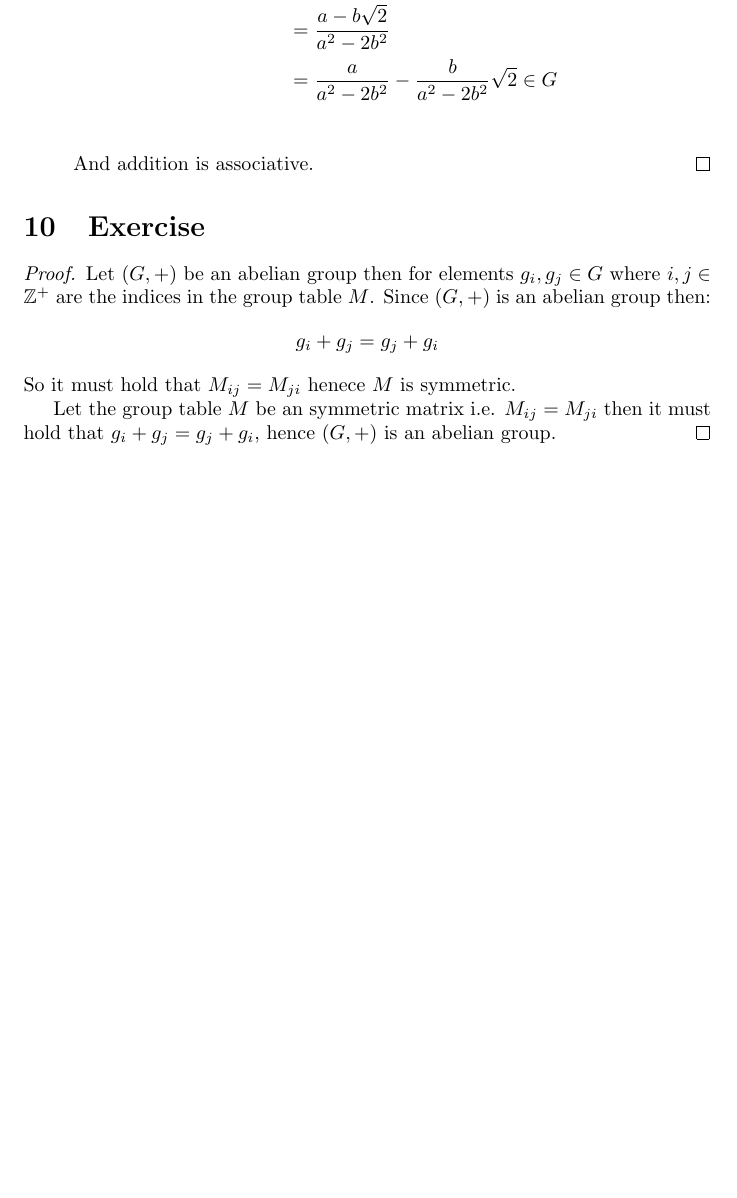
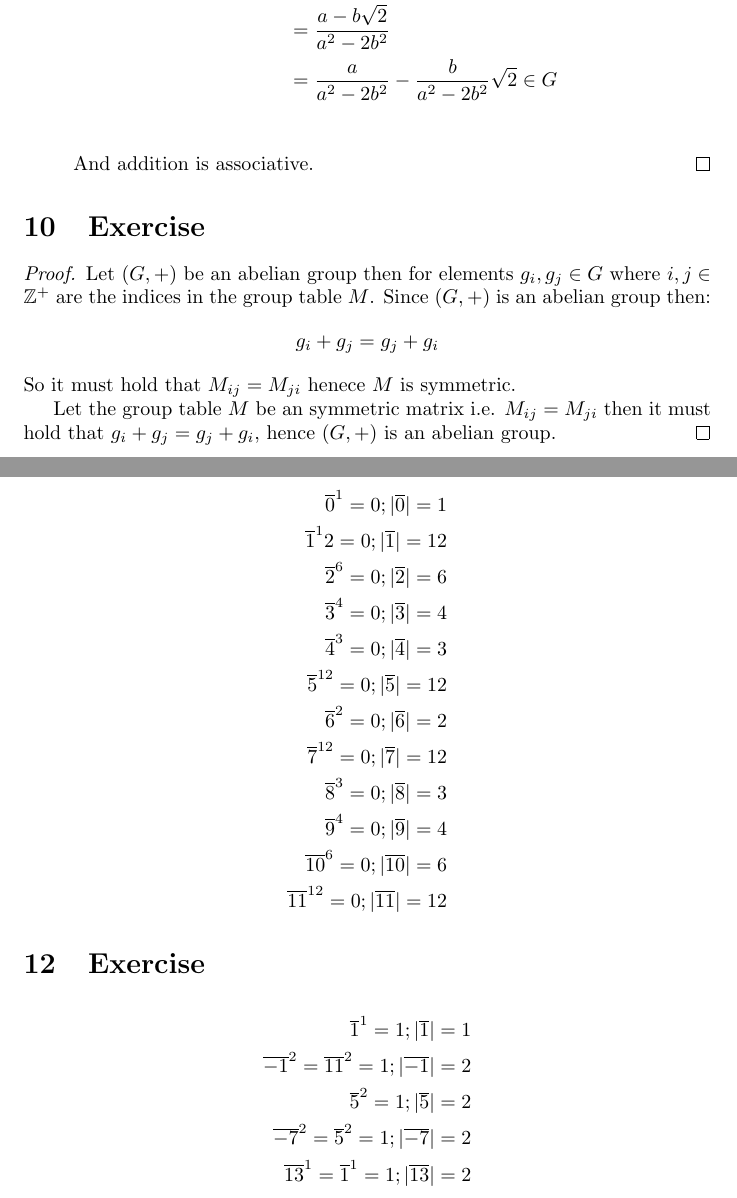
Before and after one commit to WilliamDue/algebra, a LaTeX document (01/01/main.tex): part of page 7 of 7 before the commit and two parts of pages 7 and 8 of 9 after it, the two joined at a grey line, cut so that both start at the same text, the shorter picture padded with empty space. Compiled offline with pdfLaTeX.

Commit message:
Some exercises where i list stuff.

```diff
--- a/01/01/main.tex
+++ b/01/01/main.tex
@@ -266,3 +266,26 @@
     Let the group table $M$ be an symmetric matrix i.e. $M_{ij} = M_{ji}$ then it
     must hold that $g_i + g_j = g_j + g_i$, hence $(G, +)$ is an abelian group.
 \end{proof}
+\section{Exercise}
+\begin{align*}
+    \overline{0}^1 = 0; |\overline{0}| = 1 \\
+    \overline{1}^12 = 0; |\overline{1}| = 12 \\
+    \overline{2}^6 = 0; |\overline{2}| = 6 \\
+    \overline{3}^4 = 0; |\overline{3}| = 4 \\
+    \overline{4}^3 = 0; |\overline{4}| = 3 \\
+    \overline{5}^{12} = 0; |\overline{5}| = 12 \\
+    \overline{6}^2 = 0; |\overline{6}| = 2 \\
+    \overline{7}^{12} = 0; |\overline{7}| = 12 \\
+    \overline{8}^{3} = 0; |\overline{8}| = 3 \\
+    \overline{9}^{4} = 0; |\overline{9}| = 4 \\
+    \overline{10}^{6} = 0; |\overline{10}| = 6 \\
+    \overline{11}^{12} = 0; |\overline{11}| = 12
+\end{align*}
+\section{Exercise}
+\begin{align*}
+    \overline{1}^1 = 1; |\overline{1}| = 1 \\
+    \overline{-1}^{2} = \overline{11}^{2} = 1; |\overline{-1}| = 2 \\
+    \overline{5}^{2} = 1; |\overline{5}| = 2 \\
+    \overline{-7}^{2} = \overline{5}^{2} = 1; |\overline{-7}| = 2 \\
+    \overline{13}^{1} = \overline{1}^{1} = 1; |\overline{13}| = 2
+\end{align*}
```
Also changed, not shown: 01/01/main.pdf, 01/01/main.tex (22 more changed lines).
